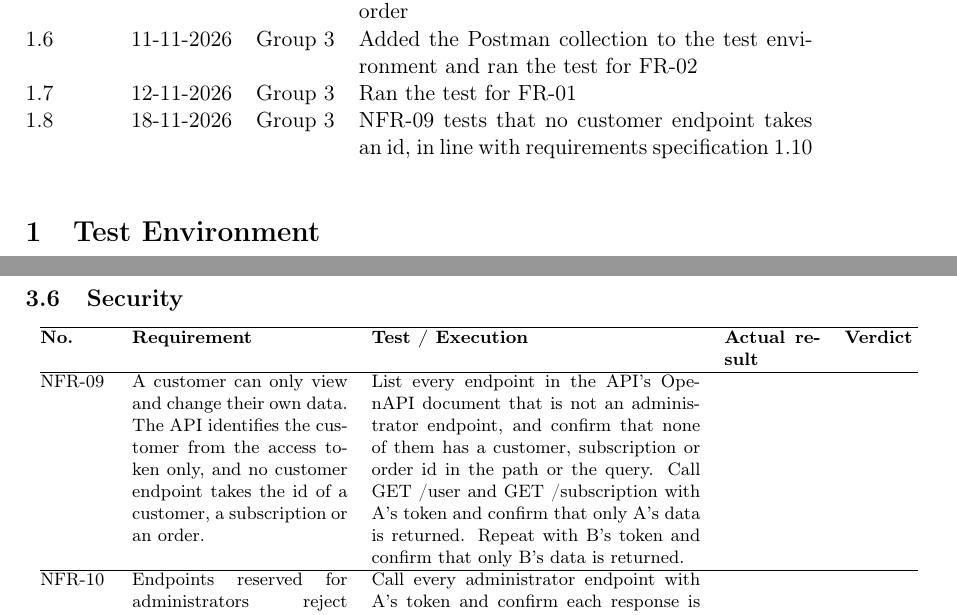
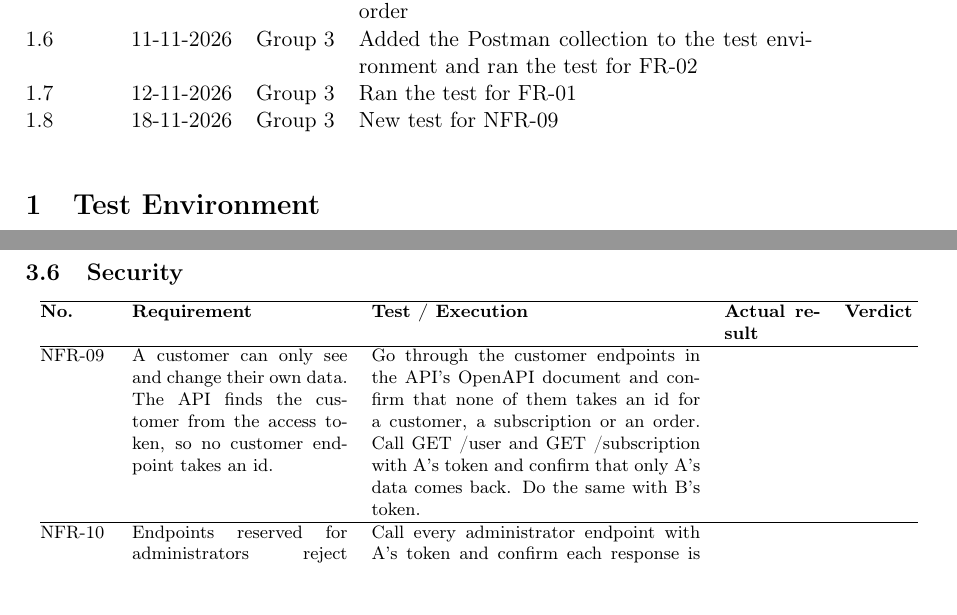
Before and after one commit to Mosekjaer/prepmeup, a LaTeX document (docs/appendices/technical/06-test/01-acceptance-test.tex): two parts of pages 1 and 7 of 7, joined at a grey line, cut so that both start at the same text, the shorter picture padded with empty space. Compiled offline with pdfLaTeX.

Commit message:
docs(requirements): use plain wording for NFR-09
Shorter sentences and one-phrase version entries, following the
student-voice rules for appendices.

Refs PMU-149

Co-Authored-By: Claude Opus 5.5 <noreply@anthropic.com>

```diff
--- a/docs/appendices/technical/06-test/01-acceptance-test.tex
+++ b/docs/appendices/technical/06-test/01-acceptance-test.tex
@@ -43,7 +43,7 @@
   1.5 & 11-11-2026 & Group 3 & FR-01 includes choosing the contents of the first order \\
   1.6 & 11-11-2026 & Group 3 & Added the Postman collection to the test environment and ran the test for FR-02 \\
   1.7 & 12-11-2026 & Group 3 & Ran the test for FR-01 \\
-  1.8 & 18-11-2026 & Group 3 & NFR-09 tests that no customer endpoint takes an id, in line with requirements specification 1.10 \\
+  1.8 & 18-11-2026 & Group 3 & New test for NFR-09 \\
 \end{versionhistory}
 
 \section{Test Environment}
@@ -246,7 +246,7 @@ NFR-08 & Every API endpoint is covered by at least one automated test that runs
 \hline
 \textbf{No.} & \textbf{Requirement} & \textbf{Test / Execution} & \textbf{Actual result} & \textbf{Verdict} \\
 \hline
-NFR-09 & A customer can only view and change their own data. The API identifies the customer from the access token only, and no customer endpoint takes the id of a customer, a subscription or an order. & List every endpoint in the API's OpenAPI document that is not an administrator endpoint, and confirm that none of them has a customer, subscription or order id in the path or the query. Call GET /user and GET /subscription with A's token and confirm that only A's data is returned. Repeat with B's token and confirm that only B's data is returned. & & \\
+NFR-09 & A customer can only see and change their own data. The API finds the customer from the access token, so no customer endpoint takes an id. & Go through the customer endpoints in the API's OpenAPI document and confirm that none of them takes an id for a customer, a subscription or an order. Call GET /user and GET /subscription with A's token and confirm that only A's data comes back. Do the same with B's token. & & \\
 \hline
 NFR-10 & Endpoints reserved for administrators reject requests made with a customer's access token, with HTTP 403. & Call every administrator endpoint with A's token and confirm each response is HTTP 403. Call the same endpoints with ADM's token and confirm they succeed. & & \\
 \hline
```
Also changed, not shown: docs/appendices/technical/01-specifications/02-requirements-specification.tex (+2 -2 lines).
